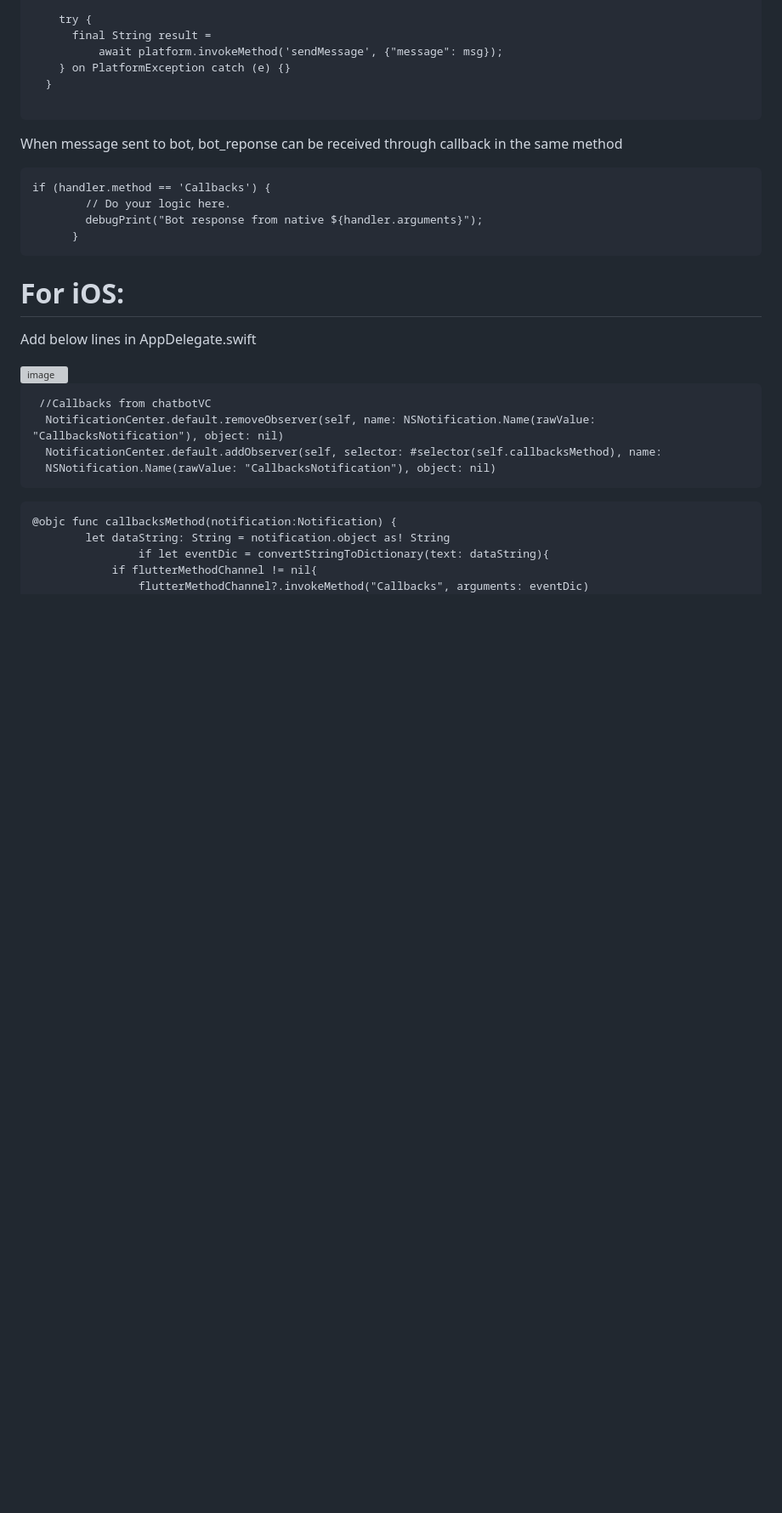
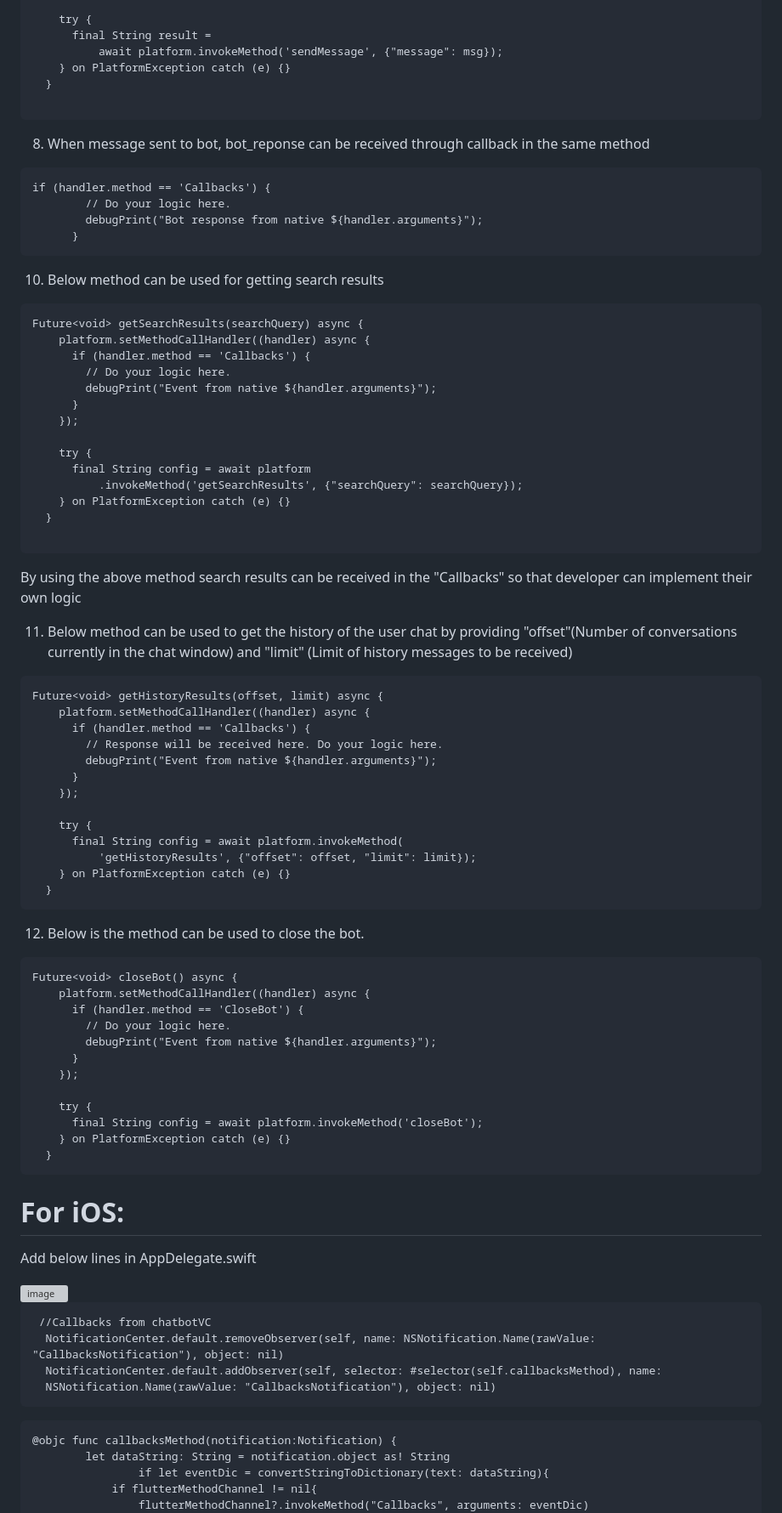
Before and after one commit to DocsInternal-Kore/FlutterKoreSocketPlugin, a Markdown page: README.md, the part around one of its changes. Shown at 85% size. Rendered like a GitHub page; blank space fills up the shorter version; grey boxes are pictures that could not be loaded.

````diff
--- a/README.md
+++ b/README.md
@@ -95,13 +112,68 @@ Future<void> _callSendmethod(msg) async {
   }
 
 ```
-When message sent to bot, bot_reponse can be received through callback in the same method
+8) When message sent to bot, bot_reponse can be received through callback in the same method
 ```
 if (handler.method == 'Callbacks') {
         // Do your logic here.
         debugPrint("Bot response from native ${handler.arguments}");
       }
 ```
+
+10) Below method can be used for getting search results
+```
+Future<void> getSearchResults(searchQuery) async {
+    platform.setMethodCallHandler((handler) async {
+      if (handler.method == 'Callbacks') {
+        // Do your logic here.
+        debugPrint("Event from native ${handler.arguments}");
+      }
+    });
+
+    try {
+      final String config = await platform
+          .invokeMethod('getSearchResults', {"searchQuery": searchQuery});
+    } on PlatformException catch (e) {}
+  }
+
+```
+
+By using the above method search results can be received in the "Callbacks" so that developer can implement their own logic
+
+11) Below method can be used to get the history of the user chat by providing "offset"(Number of conversations currently in the chat window) and "limit" (Limit of history messages to be received)
+```
+Future<void> getHistoryResults(offset, limit) async {
+    platform.setMethodCallHandler((handler) async {
+      if (handler.method == 'Callbacks') {
+        // Response will be received here. Do your logic here.
+        debugPrint("Event from native ${handler.arguments}");
+      }
+    });
+
+    try {
+      final String config = await platform.invokeMethod(
+          'getHistoryResults', {"offset": offset, "limit": limit});
+    } on PlatformException catch (e) {}
+  }
+```
+
+12) Below is the method can be used to close the bot.
+```
+Future<void> closeBot() async {
+    platform.setMethodCallHandler((handler) async {
+      if (handler.method == 'CloseBot') {
+        // Do your logic here.
+        debugPrint("Event from native ${handler.arguments}");
+      }
+    });
+
+    try {
+      final String config = await platform.invokeMethod('closeBot');
+    } on PlatformException catch (e) {}
+  }
+```
+
+
 # For iOS:
 Add below lines in AppDelegate.swift
 
````
Also changed, not shown: other parts of README.md (+53 -40 lines).
